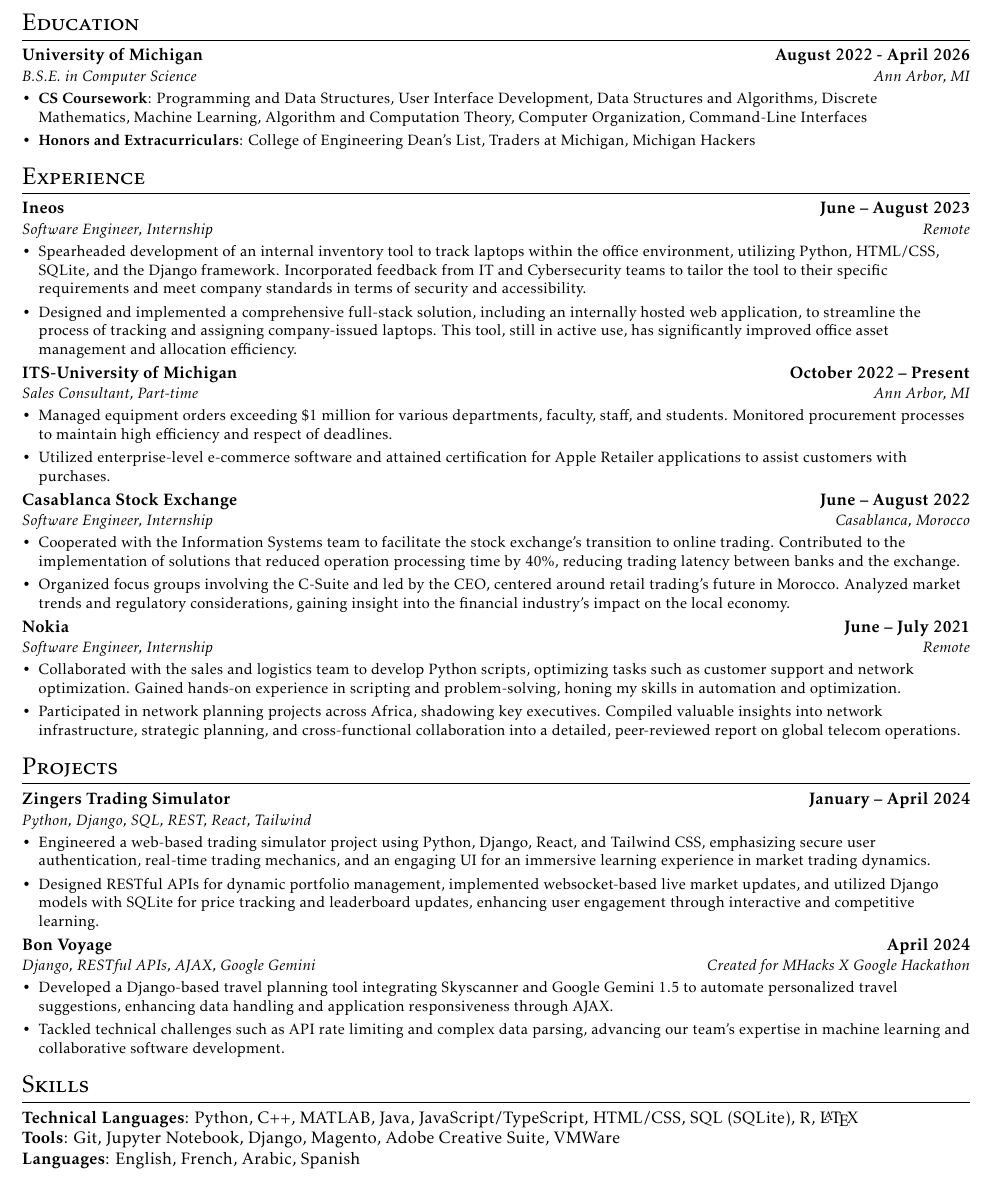
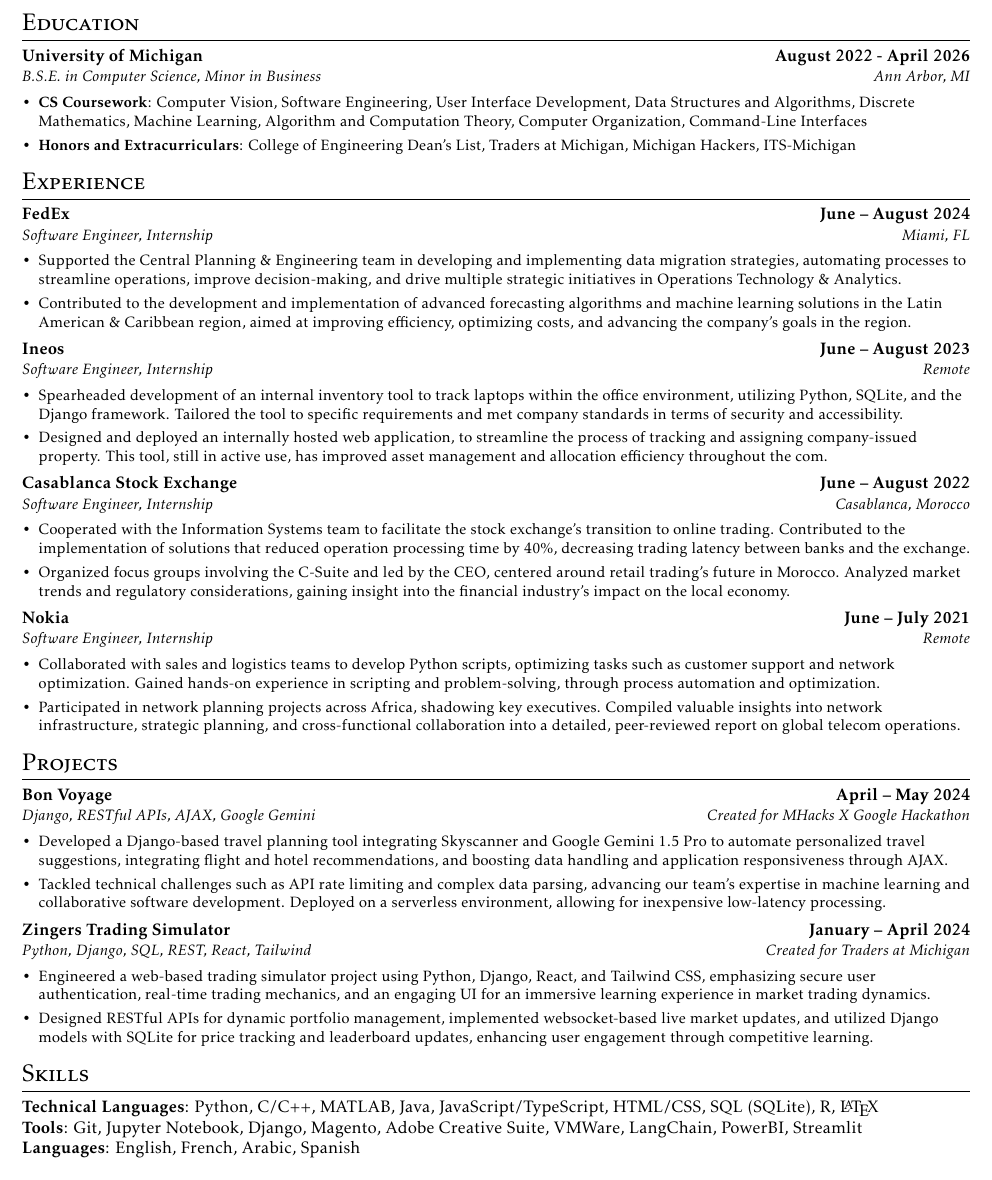
Before and after one commit to jadfalaoui/resume, a LaTeX CV (resume.tex): part of the page, cut so that both start at the same text. The pictures show the PDF file resume.pdf that the author committed with the source.

Commit message:
July 2024 Changes

```diff
--- a/resume.tex
+++ b/resume.tex
@@ -14,7 +14,7 @@
 
 \section{Education}
 \subheading{University of Michigan}{}{August 2022 - April 2026}
-{B.S.E. in Computer Science}{Ann Arbor, MI}
+{B.S.E. in Computer Science, Minor in Business}{Ann Arbor, MI}
 \begin{itemize}
-    \item \textbf{CS Coursework}: Programming and Data Structures, User Interface Development, Data Structures and Algorithms, Discrete Mathematics, Machine
+    \item \textbf{CS Coursework}: Computer Vision, Software Engineering, User Interface Development, Data Structures and Algorithms, Discrete Mathematics, Machine
           Learning, Algorithm and Computation Theory, Computer Organization, Command-Line Interfaces
@@ -22,20 +22,21 @@
 \end{itemize}
 
 \section{Experience}
+\subheading{FedEx}{}{June -- August 2024}
+{Software Engineer, Internship}{Miami, FL}
+\begin{itemize}
+    \item Supported the Central Planning \& Engineering team in developing and implementing data migration strategies, automating processes to streamline operations, improve decision-making, and drive multiple strategic initiatives in Operations Technology \& Analytics.
+
+    \item Contributed to the development and implementation of advanced forecasting algorithms and machine learning solutions in the Latin American \& Caribbean region, aimed at improving efficiency, optimizing costs, and advancing the company's goals in the region.
+\end{itemize}
+
+
 \subheading{Ineos}{}{June -- August 2023}
 {Software Engineer, Internship}{Remote}
 \begin{itemize}
-    \item Spearheaded development of an internal inventory tool to track laptops within the office environment, utilizing Python, HTML/CSS, SQLite, and the Django framework. Incorporated feedback from IT and Cybersecurity teams to tailor the tool to their specific requirements and meet company standards in terms of security and accessibility.
+    \item Spearheaded development of an internal inventory tool to track laptops within the office environment, utilizing Python, SQLite, and the Django framework. Tailored the tool to specific requirements and met company standards in terms of security and accessibility.
 
-    \item Designed and implemented a comprehensive full-stack solution, including an internally hosted web application, to streamline the process of tracking and assigning company-issued laptops. This tool, still in active use, has significantly improved office asset management and allocation efficiency.
-\end{itemize}
-
-\subheading{ITS-University of Michigan}{}{October 2022 -- Present}
-{Sales Consultant, Part-time}{Ann Arbor, MI}
-\begin{itemize}
-    \item Managed equipment orders exceeding \$1 million for various departments, faculty, staff, and students. Monitored procurement processes to maintain high efficiency and respect of deadlines.
-
-    \item Utilized enterprise-level e-commerce software and attained certification for Apple Retailer applications to assist customers with purchases.
+    \item Designed and deployed an internally hosted web application, to streamline the process of tracking and assigning company-issued property. This tool, still in active use, has improved asset management and allocation efficiency throughout the com.
 \end{itemize}
 
 \subheading{Casablanca Stock Exchange}{}{June -- August 2022}
@@ -48,28 +49,28 @@
 \subheading{Nokia}{}{June -- July 2021}
 {Software Engineer, Internship}{Remote}
 \begin{itemize}
-    \item Collaborated with the sales and logistics team to develop Python scripts, optimizing tasks such as customer support and network optimization. Gained hands-on experience in scripting and problem-solving, honing my skills in automation and optimization.
+    \item Collaborated with sales and logistics teams to develop Python scripts, optimizing tasks such as customer support and network optimization. Gained hands-on experience in scripting and problem-solving, through process automation and optimization.
 
     \item Participated in network planning projects across Africa, shadowing key executives. Compiled valuable insights into network infrastructure, strategic planning, and cross-functional collaboration into a detailed, peer-reviewed report on global telecom operations.
 
 \end{itemize}
 
 \section{Projects}
-\subheading{Zingers Trading Simulator}{}{January -- April 2024}{Python, Django, SQL, REST, React, Tailwind}{}
+\subheading{Bon Voyage}{}{April -- May 2024}
+{Django, RESTful APIs, AJAX, Google Gemini}{Created for MHacks X Google Hackathon}
+\begin{itemize}
+    \item Developed a Django-based travel planning tool integrating Skyscanner and Google Gemini 1.5 Pro to automate personalized travel suggestions, integrating flight and hotel recommendations, and boosting data handling and application responsiveness through AJAX.
+    \item Tackled technical challenges such as API rate limiting and complex data parsing, advancing our team's expertise in machine learning and collaborative software development. Deployed on a serverless environment, allowing for inexpensive low-latency processing.
+\end{itemize}
+\subheading{Zingers Trading Simulator}{}{January -- April 2024}{Python, Django, SQL, REST, React, Tailwind}{Created for Traders at Michigan}
 \begin{itemize}
     \item Engineered a web-based trading simulator project using Python, Django, React, and Tailwind CSS, emphasizing secure user authentication, real-time trading mechanics, and an engaging UI for an immersive learning experience in market trading dynamics.
 
-    \item Designed RESTful APIs for dynamic portfolio management, implemented websocket-based live market updates, and utilized Django models with SQLite for price tracking and leaderboard updates, enhancing user engagement through interactive and competitive learning.
-\end{itemize}
-\subheading{Bon Voyage}{}{April 2024}
-{Django, RESTful APIs, AJAX, Google Gemini}{Created for MHacks X Google Hackathon}
-\begin{itemize}
-    \item Developed a Django-based travel planning tool integrating Skyscanner and Google Gemini 1.5 to automate personalized travel suggestions, enhancing data handling and application responsiveness through AJAX.
-    \item Tackled technical challenges such as API rate limiting and complex data parsing, advancing our team's expertise in machine learning and collaborative software development.
+    \item Designed RESTful APIs for dynamic portfolio management, implemented websocket-based live market updates, and utilized Django models with SQLite for price tracking and leaderboard updates, enhancing user engagement through competitive learning.
 \end{itemize}
 \section{Skills}
-\textbf{Technical Languages}: Python, C++, MATLAB, Java, JavaScript/TypeScript, HTML/CSS,
+\textbf{Technical Languages}: Python, C/C++, MATLAB, Java, JavaScript/TypeScript, HTML/CSS,
 SQL (SQLite), R, \LaTeX \\
-\textbf{Tools}: Git, Jupyter Notebook, Django, Magento, Adobe Creative Suite, VMWare \\
+\textbf{Tools}: Git, Jupyter Notebook, Django, Magento, Adobe Creative Suite, VMWare, LangChain, PowerBI, Streamlit \\
 \textbf{Languages}: English, French, Arabic, Spanish
 \end{document}
```
Also changed, not shown: README.md, resume.pdf, resume.tex (6 more changed lines).
